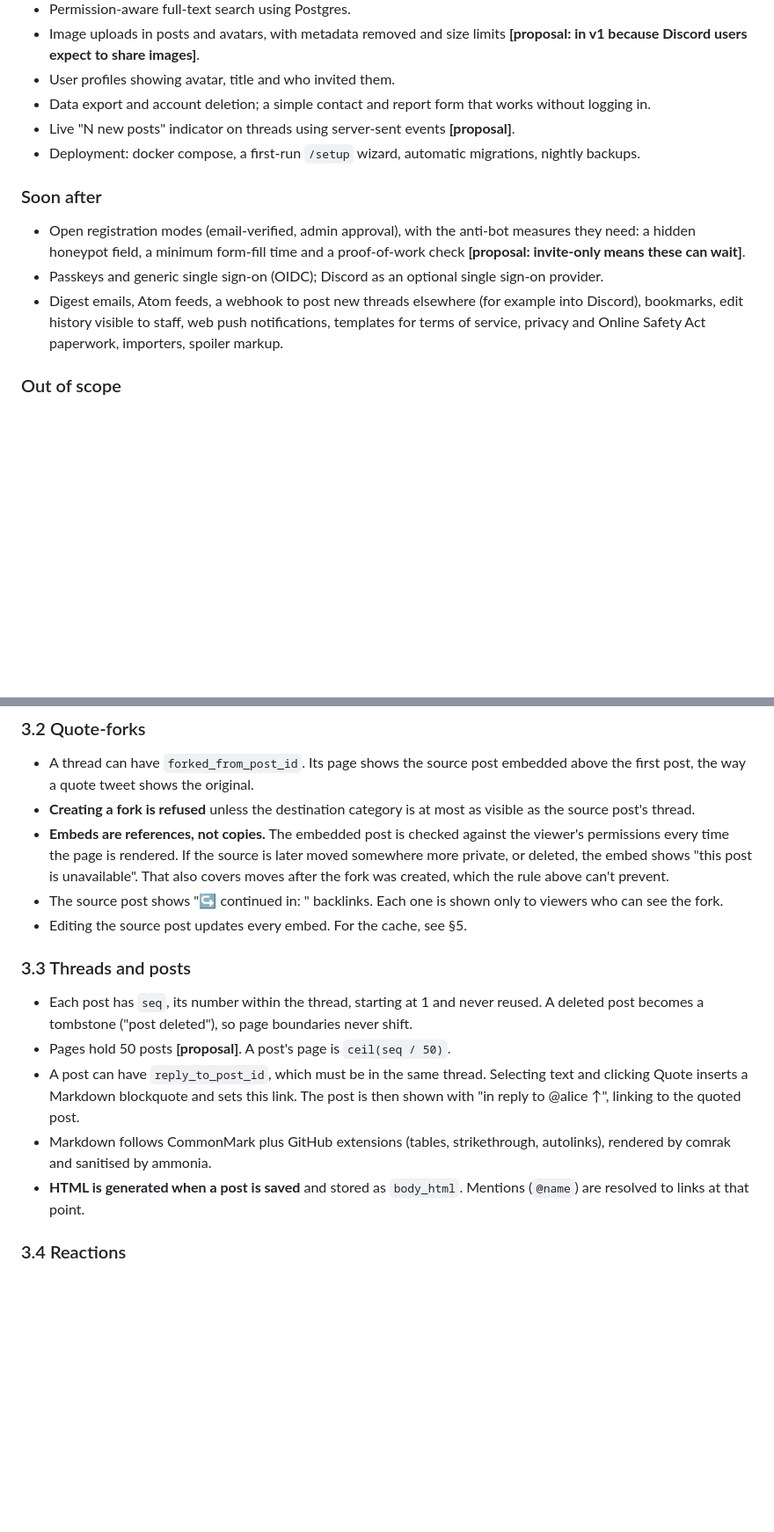
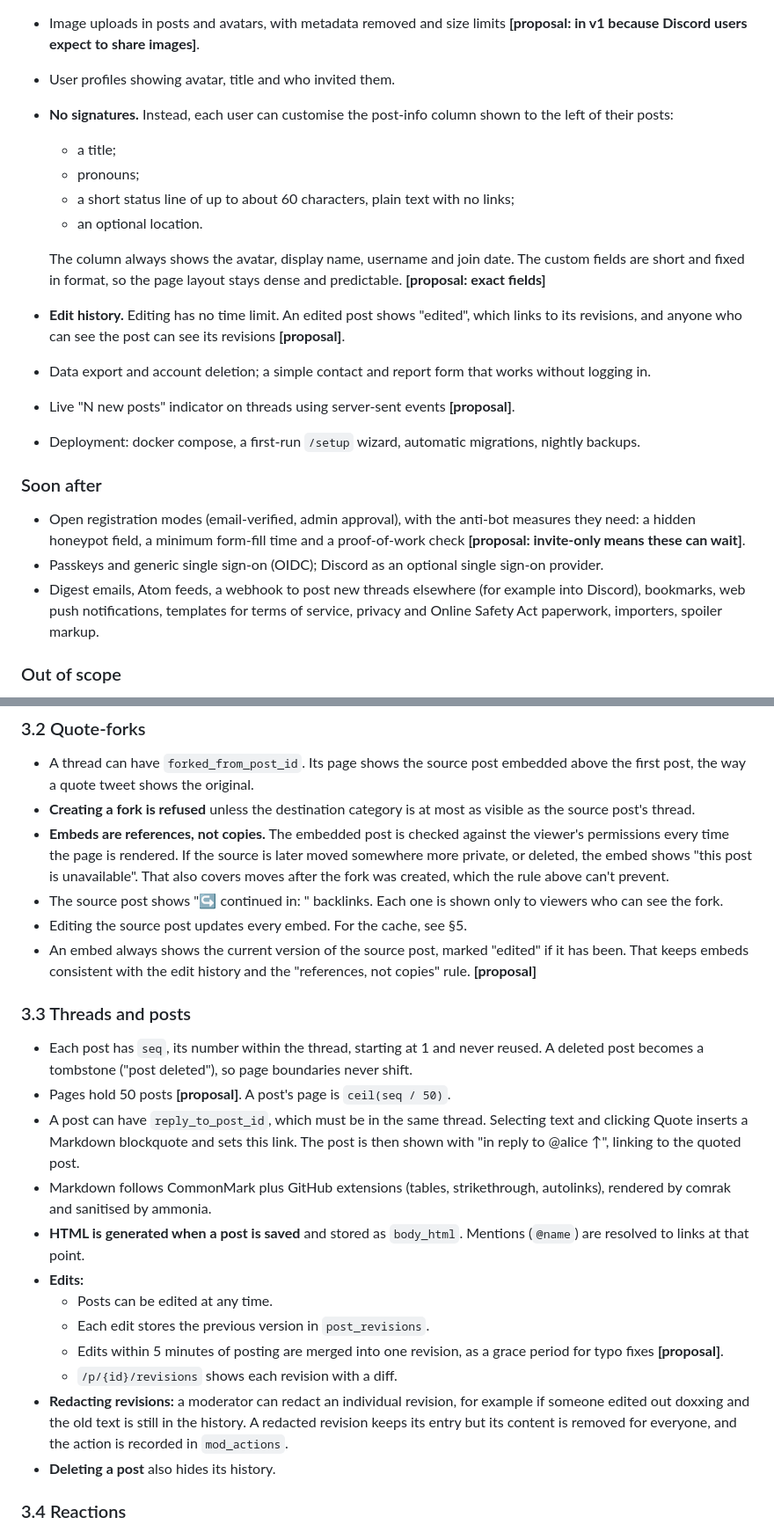
Before and after one commit to DRMacIver/parlour, a Markdown page: DESIGN.md, 2 parts joined by grey strips. Shown at 88% size. GitHub-like rendering; blank space fills up the shorter version.

Commit message:
Design: no signatures, post-info customisation, edit history in v1
Co-Authored-By: Claude Opus 5.5 <noreply@anthropic.com>

```diff
--- a/DESIGN.md
+++ b/DESIGN.md
@@ -36,6 +36,14 @@ Items marked **[proposal]** are choices I made while drafting this document that
 - Permission-aware full-text search using Postgres.
 - Image uploads in posts and avatars, with metadata removed and size limits **[proposal: in v1 because Discord users expect to share images]**.
 - User profiles showing avatar, title and who invited them.
+- **No signatures.** Instead, each user can customise the post-info column shown to the left of their posts:
+  - a title;
+  - pronouns;
+  - a short status line of up to about 60 characters, plain text with no links;
+  - an optional location.
+
+  The column always shows the avatar, display name, username and join date. The custom fields are short and fixed in format, so the page layout stays dense and predictable. **[proposal: exact fields]**
+- **Edit history.** Editing has no time limit. An edited post shows "edited", which links to its revisions, and anyone who can see the post can see its revisions **[proposal]**.
 - Data export and account deletion; a simple contact and report form that works without logging in.
 - Live "N new posts" indicator on threads using server-sent events **[proposal]**.
 - Deployment: docker compose, a first-run `/setup` wizard, automatic migrations, nightly backups.
@@ -44,7 +52,7 @@ Items marked **[proposal]** are choices I made while drafting this document that
 
 - Open registration modes (email-verified, admin approval), with the anti-bot measures they need: a hidden honeypot field, a minimum form-fill time and a proof-of-work check **[proposal: invite-only means these can wait]**.
 - Passkeys and generic single sign-on (OIDC); Discord as an optional single sign-on provider.
-- Digest emails, Atom feeds, a webhook to post new threads elsewhere (for example into Discord), bookmarks, edit history visible to staff, web push notifications, templates for terms of service, privacy and Online Safety Act paperwork, importers, spoiler markup.
+- Digest emails, Atom feeds, a webhook to post new threads elsewhere (for example into Discord), bookmarks, web push notifications, templates for terms of service, privacy and Online Safety Act paperwork, importers, spoiler markup.
 
 ### Out of scope
 
@@ -87,6 +95,7 @@ Content in DMs can never be quoted out, and DMs never contain quote-forks **[pro
 - **Embeds are references, not copies.** The embedded post is checked against the viewer's permissions every time the page is rendered. If the source is later moved somewhere more private, or deleted, the embed shows "this post is unavailable". That also covers moves after the fork was created, which the rule above can't prevent.
 - The source post shows "↪ continued in: <title>" backlinks. Each one is shown only to viewers who can see the fork.
 - Editing the source post updates every embed. For the cache, see §5.
+- An embed always shows the current version of the source post, marked "edited" if it has been. That keeps embeds consistent with the edit history and the "references, not copies" rule. **[proposal]**
 
 ### 3.3 Threads and posts
 
@@ -95,6 +104,13 @@ Content in DMs can never be quoted out, and DMs never contain quote-forks **[pro
 - A post can have `reply_to_post_id`, which must be in the same thread. Selecting text and clicking Quote inserts a Markdown blockquote and sets this link. The post is then shown with "in reply to @alice ↑", linking to the quoted post.
 - Markdown follows CommonMark plus GitHub extensions (tables, strikethrough, autolinks), rendered by comrak and sanitised by ammonia.
 - **HTML is generated when a post is saved** and stored as `body_html`. Mentions (`@name`) are resolved to links at that point.
+- **Edits:**
+  - Posts can be edited at any time.
+  - Each edit stores the previous version in `post_revisions`.
+  - Edits within 5 minutes of posting are merged into one revision, as a grace period for typo fixes **[proposal]**.
+  - `/p/{id}/revisions` shows each revision with a diff.
+- **Redacting revisions:** a moderator can redact an individual revision, for example if someone edited out doxxing and the old text is still in the history. A redacted revision keeps its entry but its content is removed for everyone, and the action is recorded in `mod_actions`.
+- **Deleting a post** also hides its history.
 
 ### 3.4 Reactions
 
```
Also changed, not shown: other parts of DESIGN.md (+7 -5 lines).
